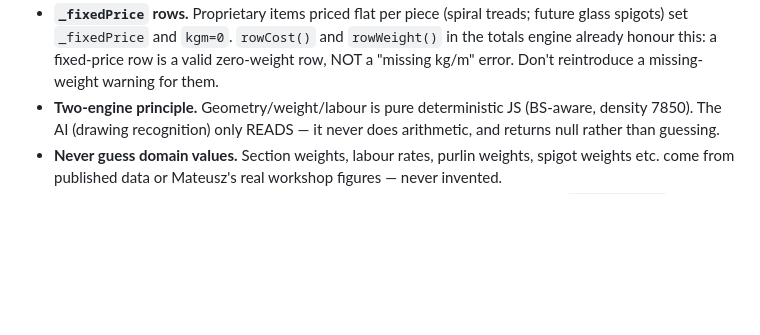
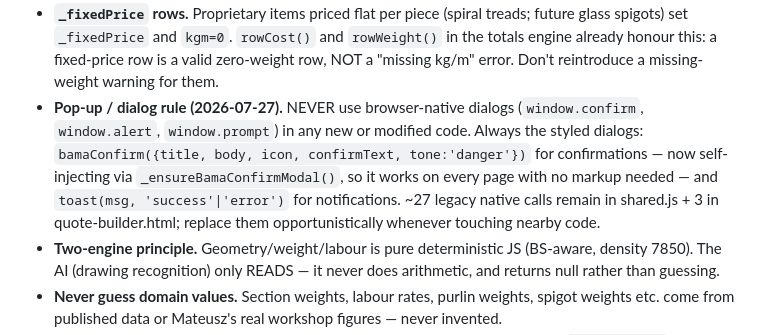
Before and after one commit to bamafab/bama-timesheet, a Markdown page: CLAUDE.md, the part around the change. Rendered like a GitHub page; blank space fills up the shorter version.

Commit message:
CLAUDE.md: styled-dialogs-only rule

```diff
--- a/CLAUDE.md
+++ b/CLAUDE.md
@@ -549,6 +549,14 @@ tuned live, so they are deliberately NOT duplicated here.
   `rowWeight()` in the totals engine already honour this: a fixed-price row is a
   valid zero-weight row, NOT a "missing kg/m" error. Don't reintroduce a
   missing-weight warning for them.
+- **Pop-up / dialog rule (2026-07-27).** NEVER use browser-native dialogs
+  (`window.confirm`, `window.alert`, `window.prompt`) in any new or modified
+  code. Always the styled dialogs: `bamaConfirm({title, body, icon,
+  confirmText, tone:'danger'})` for confirmations — now self-injecting via
+  `_ensureBamaConfirmModal()`, so it works on every page with no markup
+  needed — and `toast(msg, 'success'|'error')` for notifications. ~27
+  legacy native calls remain in shared.js + 3 in quote-builder.html;
+  replace them opportunistically whenever touching nearby code.
 - **Two-engine principle.** Geometry/weight/labour is pure deterministic JS
   (BS-aware, density 7850). The AI (drawing recognition) only READS — it never
   does arithmetic, and returns null rather than guessing.
```
